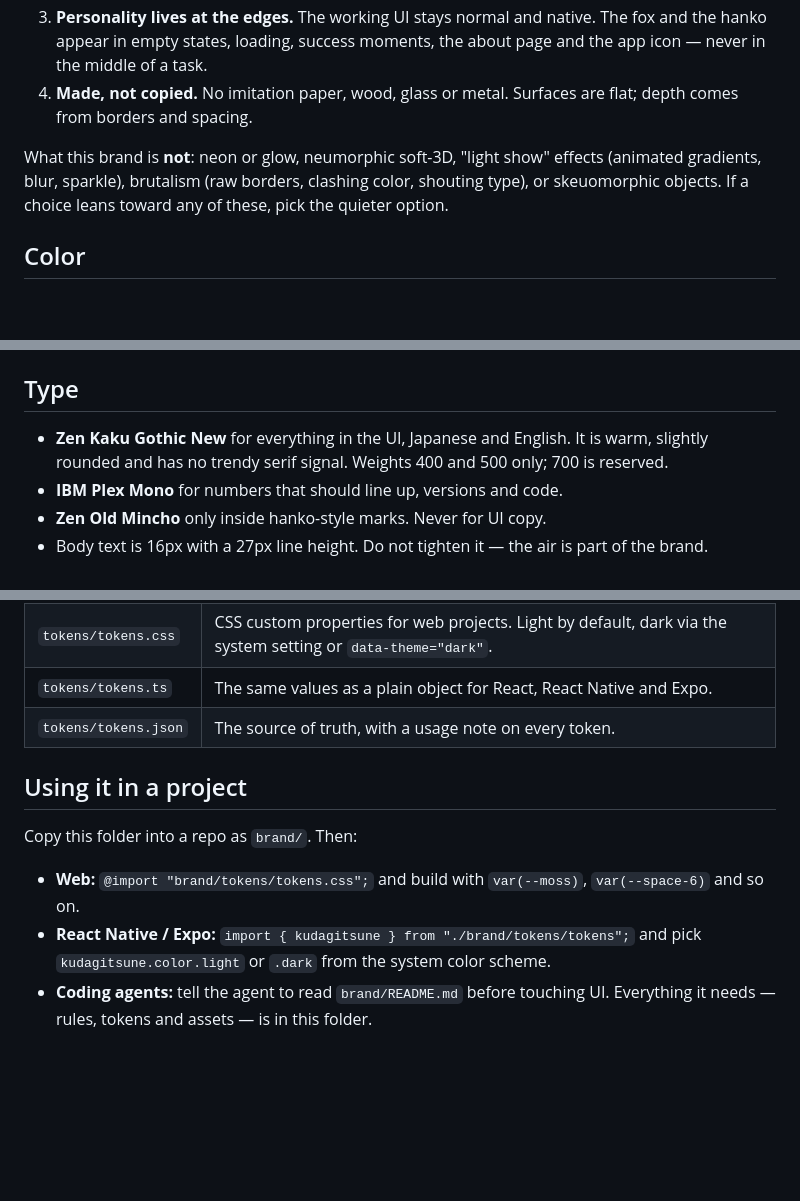
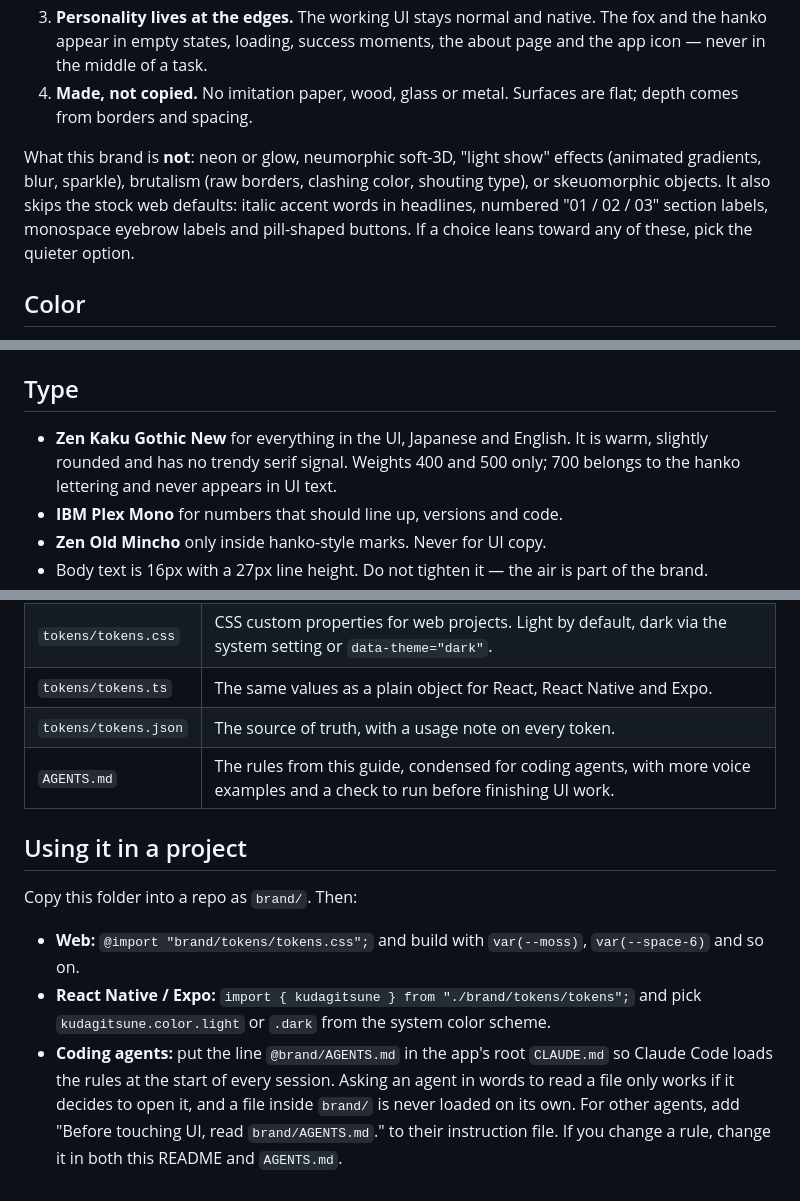
Before and after one commit to yusaitajiri/kamon-brand, a Markdown page: README.md, 3 parts joined by grey strips. Drawn GitHub-style; blank space fills up the shorter version.

```diff
--- a/README.md
+++ b/README.md
@@ -21,7 +21,7 @@ The 管狐 (kudagitsune) is a fox spirit from Japanese folklore, small enough to
 3. **Personality lives at the edges.** The working UI stays normal and native. The fox and the hanko appear in empty states, loading, success moments, the about page and the app icon — never in the middle of a task.
 4. **Made, not copied.** No imitation paper, wood, glass or metal. Surfaces are flat; depth comes from borders and spacing.
 
-What this brand is **not**: neon or glow, neumorphic soft-3D, "light show" effects (animated gradients, blur, sparkle), brutalism (raw borders, clashing color, shouting type), or skeuomorphic objects. If a choice leans toward any of these, pick the quieter option.
+What this brand is **not**: neon or glow, neumorphic soft-3D, "light show" effects (animated gradients, blur, sparkle), brutalism (raw borders, clashing color, shouting type), or skeuomorphic objects. It also skips the stock web defaults: italic accent words in headlines, numbered "01 / 02 / 03" section labels, monospace eyebrow labels and pill-shaped buttons. If a choice leans toward any of these, pick the quieter option.
 
 ## Color
 
@@ -35,7 +35,7 @@ What this brand is **not**: neon or glow, neumorphic soft-3D, "light show" effec
 
 ## Type
 
-- **Zen Kaku Gothic New** for everything in the UI, Japanese and English. It is warm, slightly rounded and has no trendy serif signal. Weights 400 and 500 only; 700 is reserved.
+- **Zen Kaku Gothic New** for everything in the UI, Japanese and English. It is warm, slightly rounded and has no trendy serif signal. Weights 400 and 500 only; 700 belongs to the hanko lettering and never appears in UI text.
 - **IBM Plex Mono** for numbers that should line up, versions and code.
 - **Zen Old Mincho** only inside hanko-style marks. Never for UI copy.
 - Body text is 16px with a 27px line height. Do not tighten it — the air is part of the brand.
@@ -121,6 +123,7 @@ All three are free (SIL Open Font License) on Google Fonts:
 | `tokens/tokens.css` | CSS custom properties for web projects. Light by default, dark via the system setting or `data-theme="dark"`. |
 | `tokens/tokens.ts` | The same values as a plain object for React, React Native and Expo. |
 | `tokens/tokens.json` | The source of truth, with a usage note on every token. |
+| `AGENTS.md` | The rules from this guide, condensed for coding agents, with more voice examples and a check to run before finishing UI work. |
 
 ## Using it in a project
 
@@ -128,4 +131,4 @@ Copy this folder into a repo as `brand/`. Then:
 
 - **Web:** `@import "brand/tokens/tokens.css";` and build with `var(--moss)`, `var(--space-6)` and so on.
 - **React Native / Expo:** `import { kudagitsune } from "./brand/tokens/tokens";` and pick `kudagitsune.color.light` or `.dark` from the system color scheme.
-- **Coding agents:** tell the agent to read `brand/README.md` before touching UI. Everything it needs — rules, tokens and assets — is in this folder.
+- **Coding agents:** put the line `@brand/AGENTS.md` in the app's root `CLAUDE.md` so Claude Code loads the rules at the start of every session. Asking an agent in words to read a file only works if it decides to open it, and a file inside `brand/` is never loaded on its own. For other agents, add "Before touching UI, read `brand/AGENTS.md`." to their instruction file. If you change a rule, change it in both this README and `AGENTS.md`.
```
Also changed, not shown: other parts of README.md (+2 -0 lines), AGENTS.md (added, +80 -0 lines).
